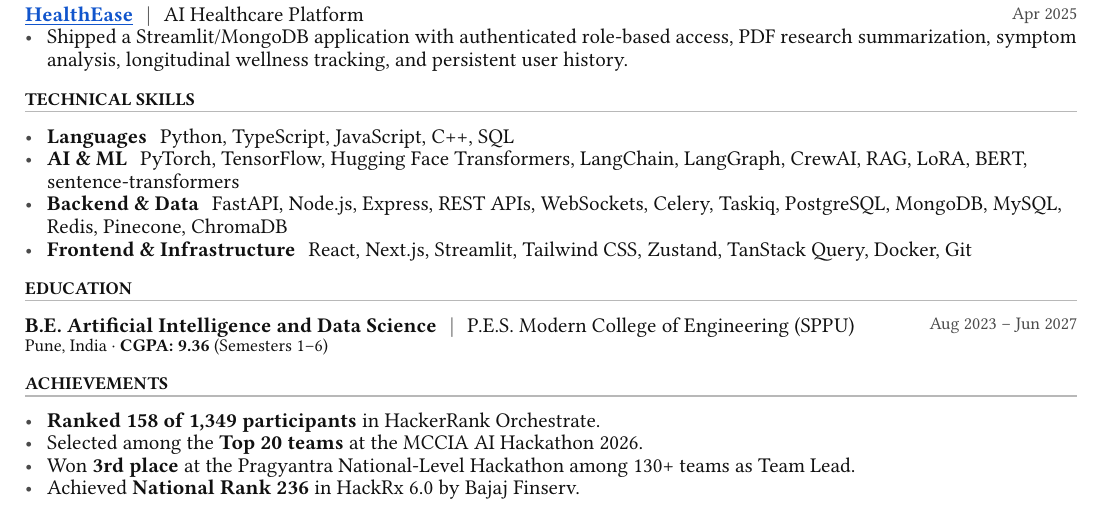
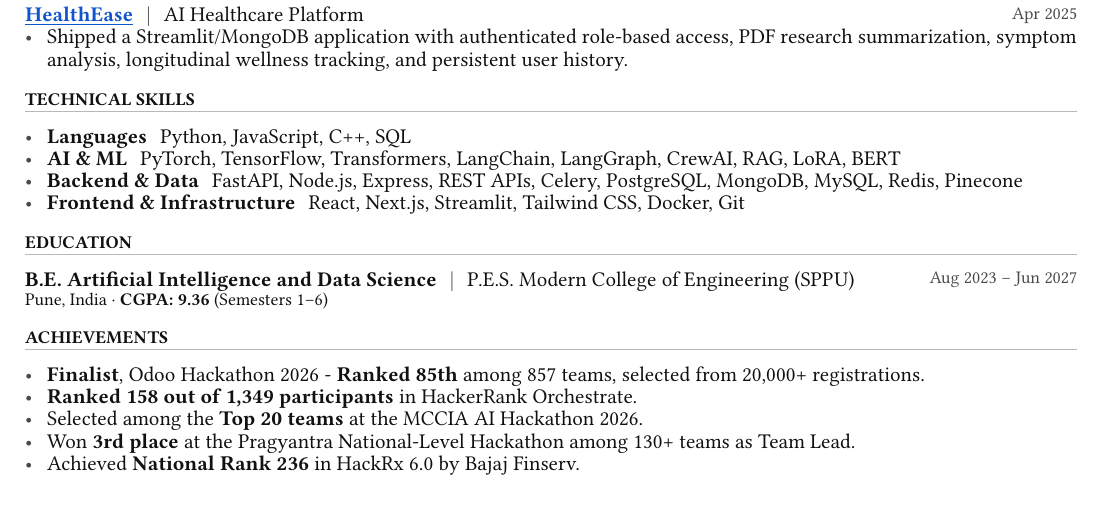
Before and after one commit to KrishnaNaicker/Resume, a Typst document (resume.typ): part of the page, cut so that both start at the same text. Compiled offline with Typst 0.15.

Commit message:
Update resume.typ

```diff
--- a/resume.typ
+++ b/resume.typ
@@ -255,13 +255,12 @@
 #section("Technical Skills")
 #v(4.3pt)
 #points(
-  [*Languages* #h(4pt) Python, TypeScript, JavaScript, C++, SQL],
-  [*AI & ML* #h(4pt) PyTorch, TensorFlow, Hugging Face Transformers, LangChain, LangGraph, CrewAI,
-   RAG, LoRA, BERT, sentence-transformers],
-  [*Backend & Data* #h(4pt) FastAPI, Node.js, Express, REST APIs, WebSockets, Celery, Taskiq,
-   PostgreSQL, MongoDB, MySQL, Redis, Pinecone, ChromaDB],
-  [*Frontend & Infrastructure* #h(4pt) React, Next.js, Streamlit, Tailwind CSS, Zustand,
-   TanStack Query, Docker, Git],
+  [*Languages* #h(4pt) Python, JavaScript, C++, SQL],
+  [*AI & ML* #h(4pt) PyTorch, TensorFlow, Transformers, LangChain, LangGraph, CrewAI,
+   RAG, LoRA, BERT],
+  [*Backend & Data* #h(4pt) FastAPI, Node.js, Express, REST APIs, Celery,
+   PostgreSQL, MongoDB, MySQL, Redis, Pinecone],
+  [*Frontend & Infrastructure* #h(4pt) React, Next.js, Streamlit, Tailwind CSS, Docker, Git],
 )
 #v(4.3pt)
 // ── Education ─────────────────────────────────────────────────────────
@@ -279,7 +278,8 @@
 #section("Achievements")
 #v(4.3pt)
 #points(
-  [*Ranked 158 of 1,349 participants* in HackerRank Orchestrate.],
+  [*Finalist*, Odoo Hackathon 2026 - *Ranked 85th* among 857 teams, selected from 20,000+ registrations.],
+  [*Ranked 158 out of 1,349 participants* in HackerRank Orchestrate.],
   [Selected among the *Top 20 teams* at the MCCIA AI Hackathon 2026.],
   [Won *3rd place* at the Pragyantra National-Level Hackathon among 130+ teams as Team Lead.],
   [Achieved *National Rank 236* in HackRx 6.0 by Bajaj Finserv.],
```
